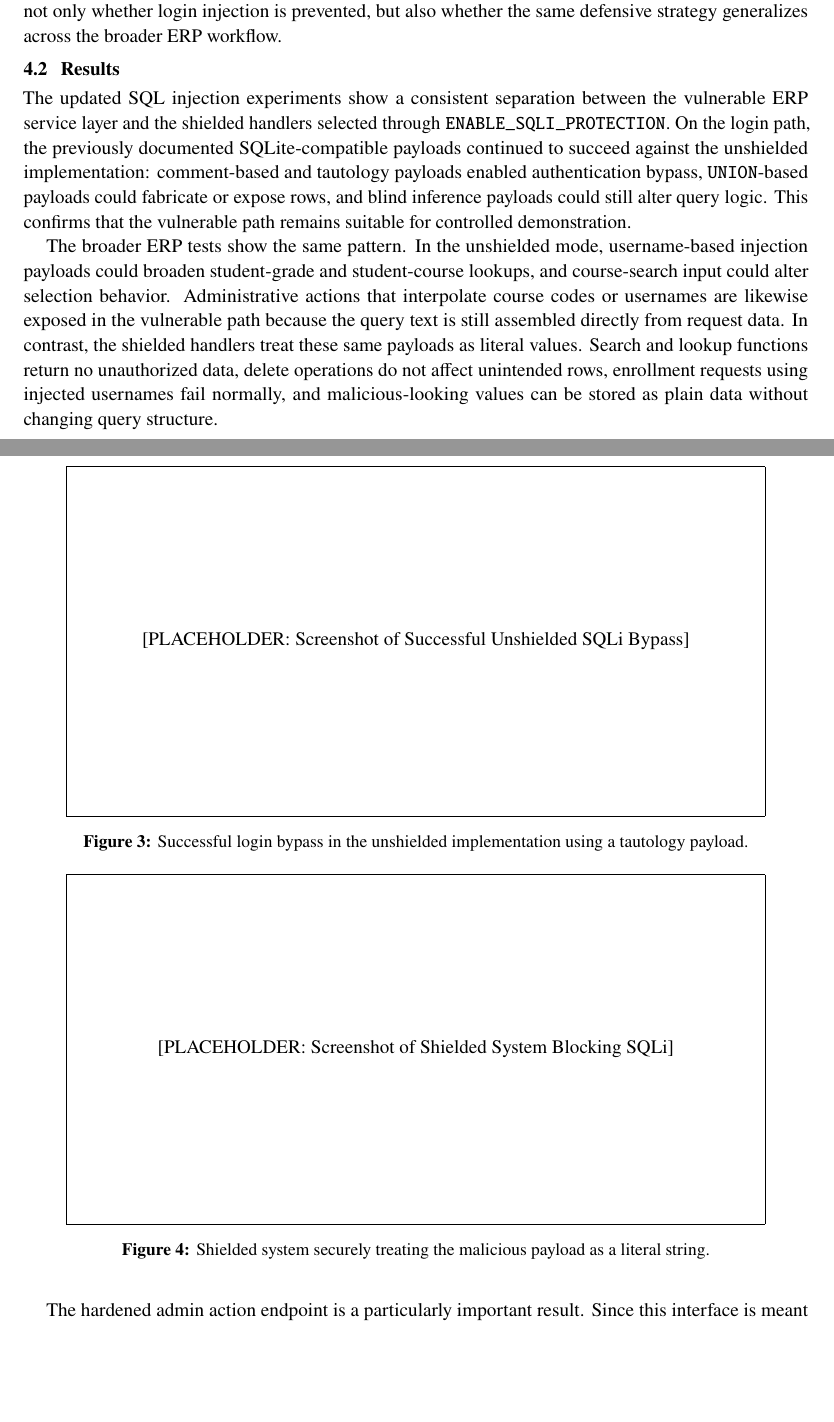
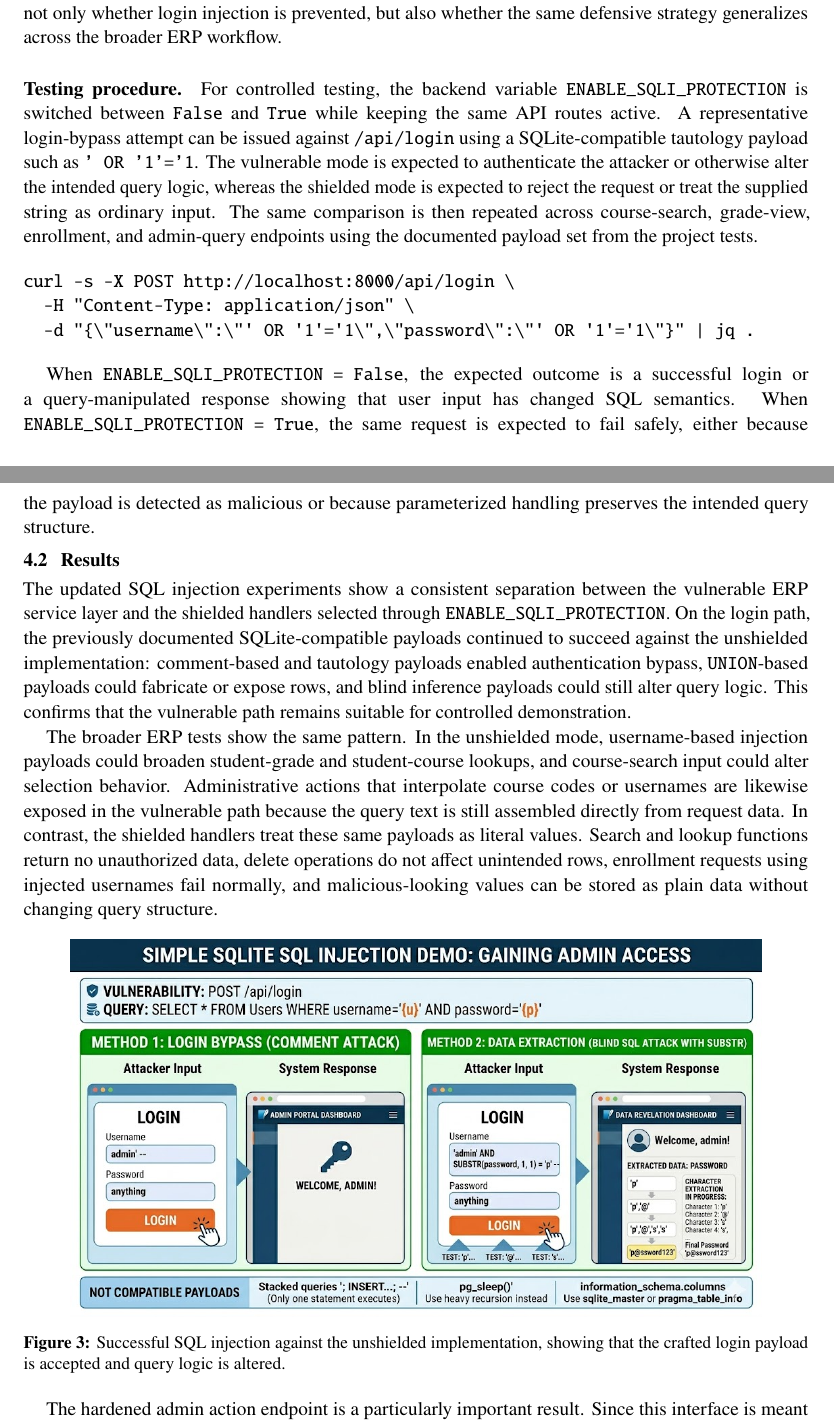
Before and after one commit to krishna-prabu-kgpian/DBSHIELD, a LaTeX document (REPORT.tex): two parts of pages 4 and 5 of 10, joined at a grey line, cut so that both start at the same text, the shorter picture padded with empty space. Compiled offline with pdfLaTeX.

Commit message:
sqli report: draft 3

```diff
--- a/REPORT.tex
+++ b/REPORT.tex
@@ -205,6 +205,17 @@ To evaluate this design, we use a controlled set of payloads against both the lo
 
 The experiments are executed through the project test harness and through the application toggle that switches between vulnerable and secure handlers. For each case, the main observation is whether the supplied payload changes query semantics, broadens the result set, causes unintended data modification, or bypasses the intended restriction on the admin action endpoint. The comparison therefore measures not only whether login injection is prevented, but also whether the same defensive strategy generalizes across the broader ERP workflow.
 
+\paragraph{Testing procedure.}
+For controlled testing, the backend variable \texttt{ENABLE\_SQLI\_PROTECTION} is switched between \texttt{False} and \texttt{True} while keeping the same API routes active. A representative login-bypass attempt can be issued against \texttt{/api/login} using a SQLite-compatible tautology payload such as \texttt{' OR '1'='1}. The vulnerable mode is expected to authenticate the attacker or otherwise alter the intended query logic, whereas the shielded mode is expected to reject the request or treat the supplied string as ordinary input. The same comparison is then repeated across course-search, grade-view, enrollment, and admin-query endpoints using the documented payload set from the project tests.
+
+\begin{verbatim}
+curl -s -X POST http://localhost:8000/api/login \
+  -H "Content-Type: application/json" \
+  -d "{\"username\":\"' OR '1'='1\",\"password\":\"' OR '1'='1\"}" | jq .
+\end{verbatim}
+
+When \texttt{ENABLE\_SQLI\_PROTECTION = False}, the expected outcome is a successful login or a query-manipulated response showing that user input has changed SQL semantics. When \texttt{ENABLE\_SQLI\_PROTECTION = True}, the same request is expected to fail safely, either because the payload is detected as malicious or because parameterized handling preserves the intended query structure.
+
 \subsection{Results}
 
 The updated SQL injection experiments show a consistent separation between the vulnerable ERP service layer and the shielded handlers selected through \texttt{ENABLE\_SQLI\_PROTECTION}. On the login path, the previously documented SQLite-compatible payloads continued to succeed against the unshielded implementation: comment-based and tautology payloads enabled authentication bypass, \texttt{UNION}-based payloads could fabricate or expose rows, and blind inference payloads could still alter query logic. This confirms that the vulnerable path remains suitable for controlled demonstration.
@@ -213,15 +224,15 @@ The broader ERP tests show the same pattern. In the unshielded mode, username-ba
 
 \begin{figure}[h!]
     \centering
-    \framebox(400, 200){[PLACEHOLDER: Screenshot of Successful Unshielded SQLi Bypass]}
-    \caption{Successful login bypass in the unshielded implementation using a tautology payload.}
+    \includegraphics[width=0.88\linewidth]{images/SQLi_False.png}
+    \caption{Successful SQL injection against the unshielded implementation, showing that the crafted login payload is accepted and query logic is altered.}
     \label{fig:sqli_unshielded}
 \end{figure}
 
 \begin{figure}[h!]
     \centering
-    \framebox(400, 200){[PLACEHOLDER: Screenshot of Shielded System Blocking SQLi]}
-    \caption{Shielded system securely treating the malicious payload as a literal string.}
+    \includegraphics[width=0.88\linewidth]{images/SQLi_True.png}
+    \caption{Shielded SQL injection handling with \texttt{ENABLE\_SQLI\_PROTECTION = True}, where the malicious payload is rejected or treated as ordinary input without altering query structure.}
     \label{fig:sqli_shielded}
 \end{figure}
 
```
Also changed, not shown: images/SQLi_True.png (added).
